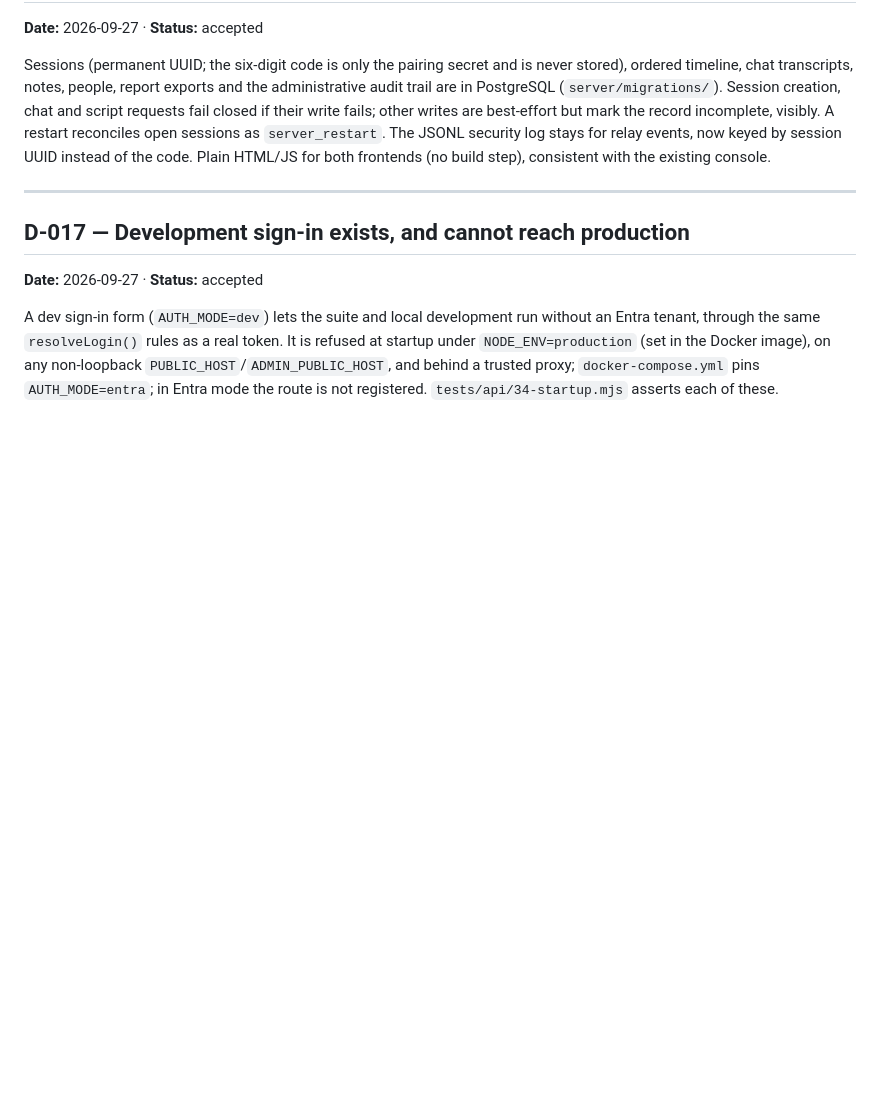
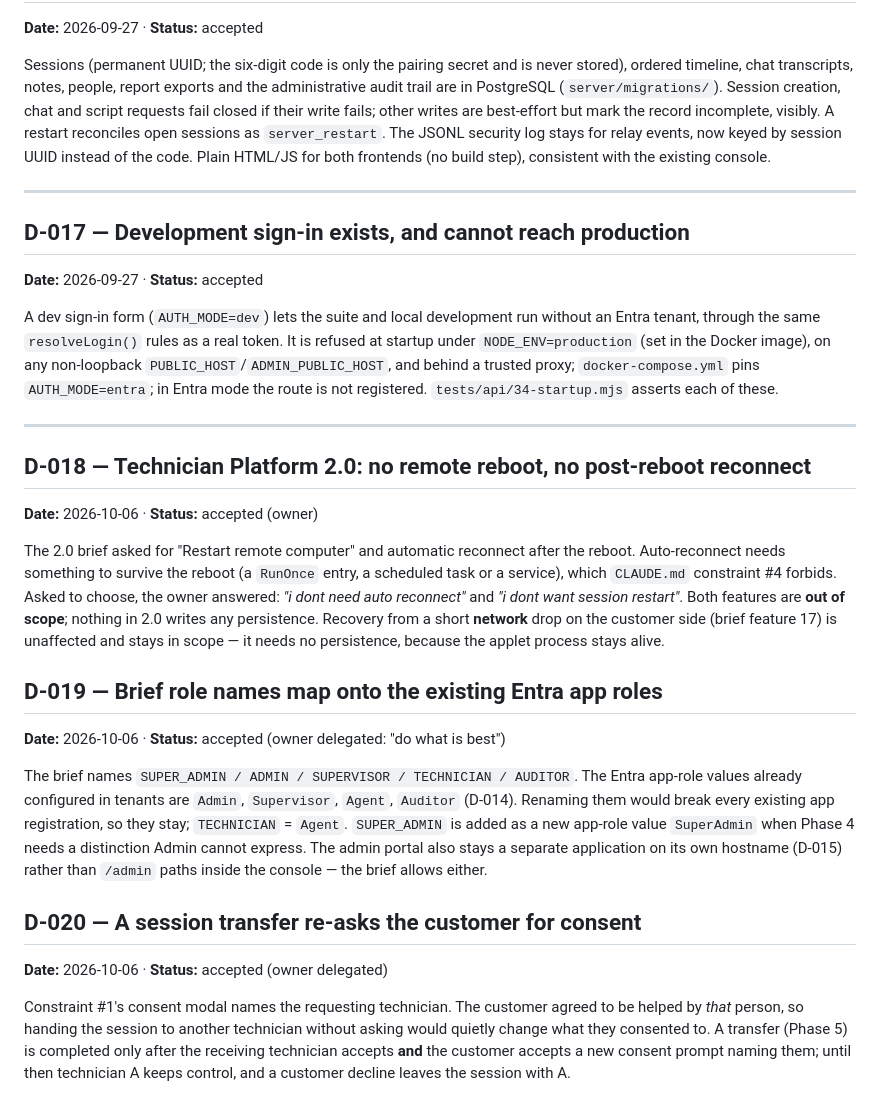
Before and after one commit to manojastro/helpdesk-anywhere-claude-Linux, a Markdown page: DECISIONS.md, the part around the change. Drawn GitHub-style; blank space fills up the shorter version.

```diff
--- a/DECISIONS.md
+++ b/DECISIONS.md
@@ -648,3 +648,41 @@ It is refused at startup under `NODE_ENV=production` (set in the Docker image),
 on any non-loopback `PUBLIC_HOST`/`ADMIN_PUBLIC_HOST`, and behind a trusted proxy;
 `docker-compose.yml` pins `AUTH_MODE=entra`; in Entra mode the route is not
 registered. `tests/api/34-startup.mjs` asserts each of these.
+
+---
+
+## D-018 — Technician Platform 2.0: no remote reboot, no post-reboot reconnect
+
+**Date:** 2026-10-06 · **Status:** accepted (owner)
+
+The 2.0 brief asked for "Restart remote computer" and automatic reconnect after the
+reboot. Auto-reconnect needs something to survive the reboot (a `RunOnce` entry, a
+scheduled task or a service), which `CLAUDE.md` constraint #4 forbids. Asked to
+choose, the owner answered: *"i dont need auto reconnect"* and *"i dont want session
+restart"*. Both features are **out of scope**; nothing in 2.0 writes any
+persistence. Recovery from a short **network** drop on the customer side (brief
+feature 17) is unaffected and stays in scope — it needs no persistence, because the
+applet process stays alive.
+
+## D-019 — Brief role names map onto the existing Entra app roles
+
+**Date:** 2026-10-06 · **Status:** accepted (owner delegated: "do what is best")
+
+The brief names `SUPER_ADMIN / ADMIN / SUPERVISOR / TECHNICIAN / AUDITOR`. The
+Entra app-role values already configured in tenants are `Admin`, `Supervisor`,
+`Agent`, `Auditor` (D-014). Renaming them would break every existing app
+registration, so they stay; `TECHNICIAN` = `Agent`. `SUPER_ADMIN` is added as a new
+app-role value `SuperAdmin` when Phase 4 needs a distinction Admin cannot express.
+The admin portal also stays a separate application on its own hostname (D-015)
+rather than `/admin` paths inside the console — the brief allows either.
+
+## D-020 — A session transfer re-asks the customer for consent
+
+**Date:** 2026-10-06 · **Status:** accepted (owner delegated)
+
+Constraint #1's consent modal names the requesting technician. The customer agreed
+to be helped by *that* person, so handing the session to another technician without
+asking would quietly change what they consented to. A transfer (Phase 5) is
+completed only after the receiving technician accepts **and** the customer accepts a
+new consent prompt naming them; until then technician A keeps control, and a
+customer decline leaves the session with A.
```
Also changed, not shown: docs/current-architecture.md (added, +116 -0 lines), docs/golden-features.md (added, +91 -0 lines).
